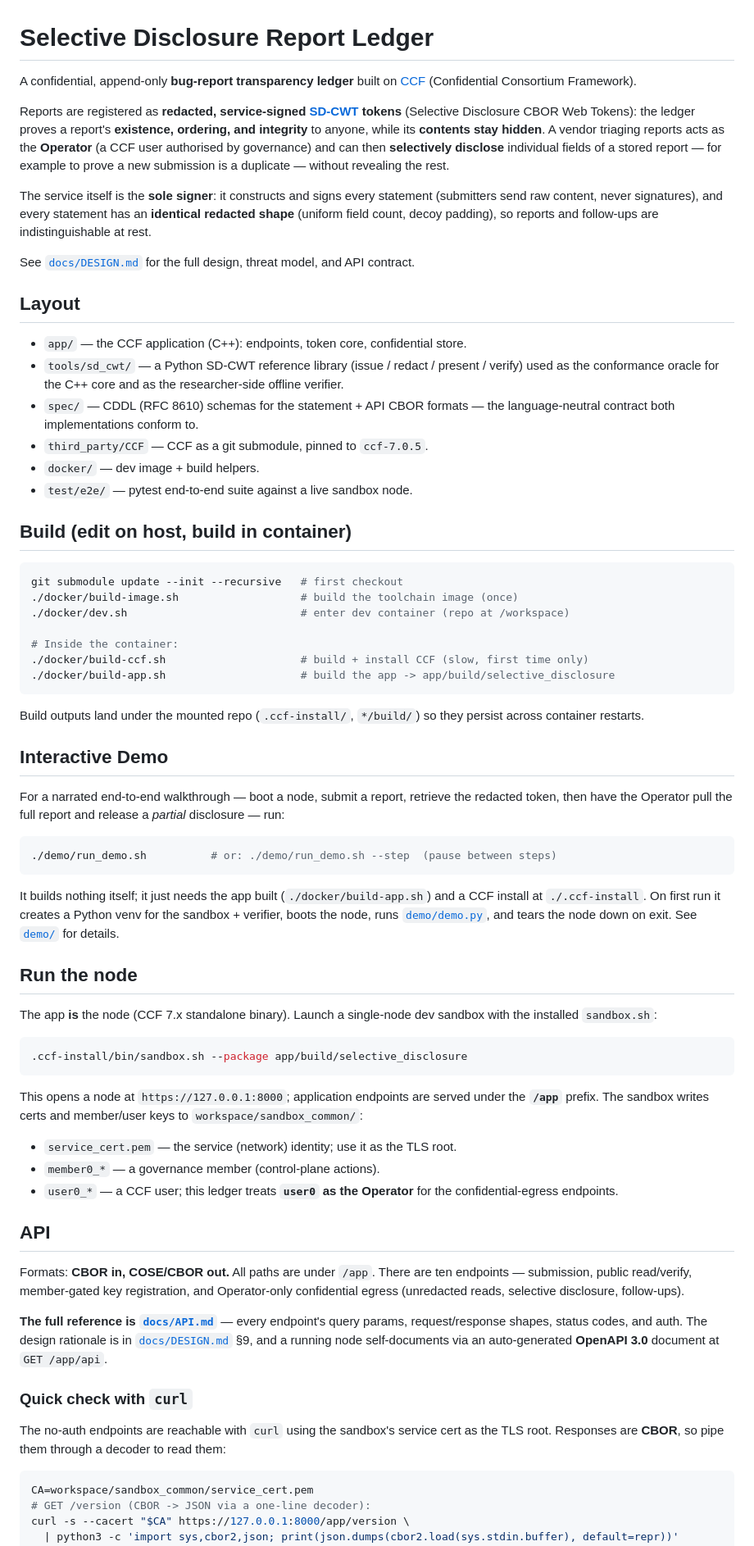
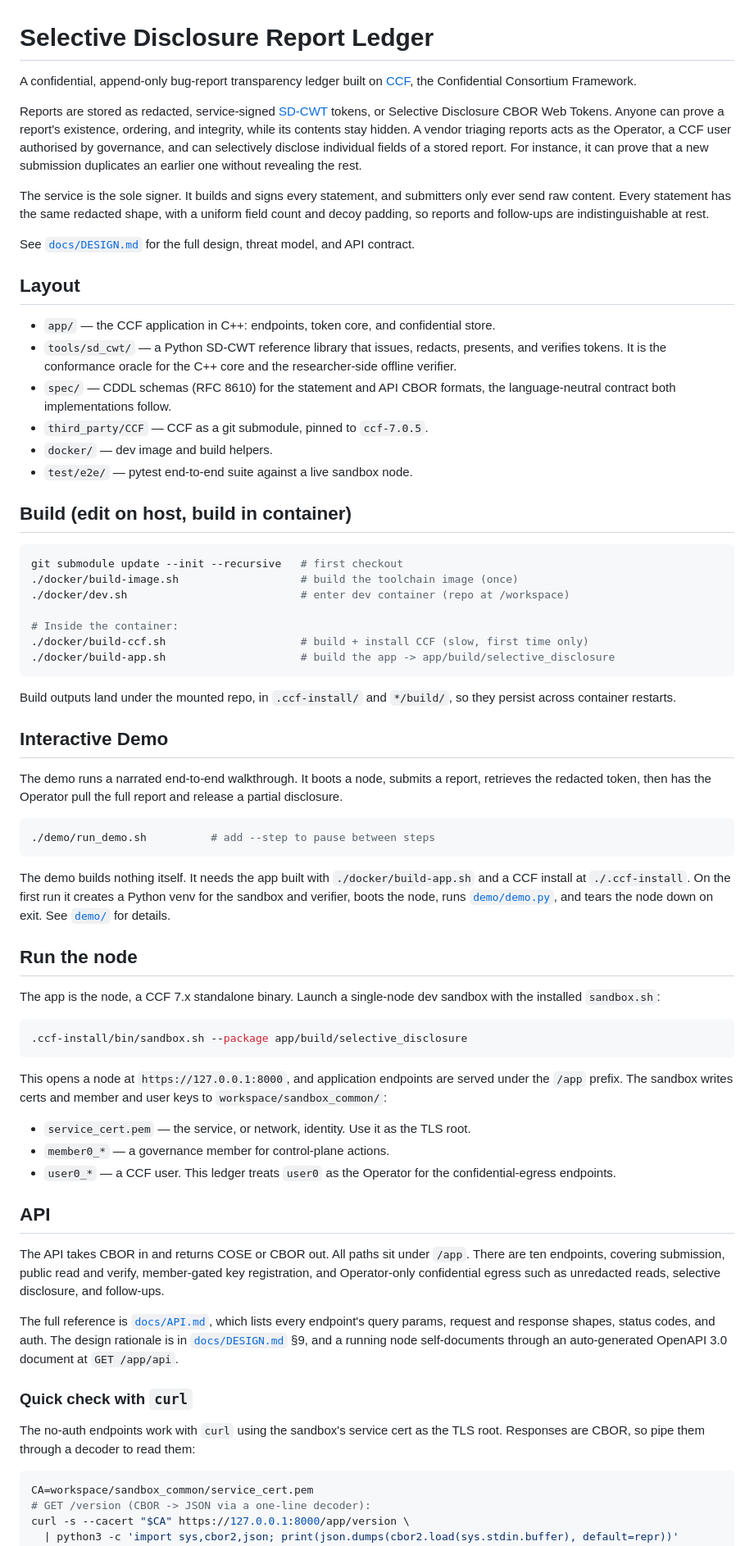
Before and after one commit to elkanatovey/selective-disclosure-app, a Markdown page: README.md, the part around one of its changes. Shown at 82% size. Drawn GitHub-style.

Commit message:
docs: rewrite README prose in a plainer, less templated style
Strip the AI-generated feel from the README: drop the mid-sentence parenthetical
asides, cut the em-dash connective tissue in prose, and remove the
bold-everything emphasis. Same content and commands, just clearer sentences.
Bullet-list term separators and code/comment parens are kept as normal.

Co-authored-by: Copilot <223556219+Copilot@users.noreply.github.com>

````diff
--- a/README.md
+++ b/README.md
@@ -1,34 +1,34 @@
 # Selective Disclosure Report Ledger
 
-A confidential, append-only **bug-report transparency ledger** built on
-[CCF](https://github.com/microsoft/CCF) (Confidential Consortium Framework).
+A confidential, append-only bug-report transparency ledger built on
+[CCF](https://github.com/microsoft/CCF), the Confidential Consortium Framework.
 
-Reports are registered as **redacted, service-signed
-[SD-CWT](https://datatracker.ietf.org/doc/draft-ietf-spice-sd-cwt/) tokens**
-(Selective Disclosure CBOR Web Tokens): the ledger proves a report's
-**existence, ordering, and integrity** to anyone, while its **contents stay
-hidden**. A vendor triaging reports acts as the **Operator** (a CCF user
-authorised by governance) and can then **selectively disclose** individual fields
-of a stored report — for example to prove a new submission is a duplicate —
-without revealing the rest.
+Reports are stored as redacted, service-signed
+[SD-CWT](https://datatracker.ietf.org/doc/draft-ietf-spice-sd-cwt/) tokens, or
+Selective Disclosure CBOR Web Tokens. Anyone can prove a report's existence,
+ordering, and integrity, while its contents stay hidden. A vendor triaging
+reports acts as the Operator, a CCF user authorised by governance, and can
+selectively disclose individual fields of a stored report. For instance, it can
+prove that a new submission duplicates an earlier one without revealing the rest.
 
-The service itself is the **sole signer**: it constructs and signs every
-statement (submitters send raw content, never signatures), and every statement
-has an **identical redacted shape** (uniform field count, decoy padding), so
-reports and follow-ups are indistinguishable at rest.
+The service is the sole signer. It builds and signs every statement, and
+submitters only ever send raw content. Every statement has the same redacted
+shape, with a uniform field count and decoy padding, so reports and follow-ups
+are indistinguishable at rest.
 
 See [`docs/DESIGN.md`](docs/DESIGN.md) for the full design, threat model, and
 API contract.
 
 ## Layout
-- `app/` — the CCF application (C++): endpoints, token core, confidential store.
-- `tools/sd_cwt/` — a Python SD-CWT reference library (issue / redact / present /
-  verify) used as the conformance oracle for the C++ core and as the
-  researcher-side offline verifier.
-- `spec/` — CDDL (RFC 8610) schemas for the statement + API CBOR formats — the
-  language-neutral contract both implementations conform to.
+- `app/` — the CCF application in C++: endpoints, token core, and confidential
+  store.
+- `tools/sd_cwt/` — a Python SD-CWT reference library that issues, redacts,
+  presents, and verifies tokens. It is the conformance oracle for the C++ core
+  and the researcher-side offline verifier.
+- `spec/` — CDDL schemas (RFC 8610) for the statement and API CBOR formats, the
+  language-neutral contract both implementations follow.
 - `third_party/CCF` — CCF as a git submodule, pinned to `ccf-7.0.5`.
-- `docker/` — dev image + build helpers.
+- `docker/` — dev image and build helpers.
 - `test/e2e/` — pytest end-to-end suite against a live sandbox node.
 
 ## Build (edit on host, build in container)
@@ -41,50 +41,50 @@ git submodule update --init --recursive   # first checkout
 ./docker/build-ccf.sh                     # build + install CCF (slow, first time only)
 ./docker/build-app.sh                     # build the app -> app/build/selective_disclosure
 ```
-Build outputs land under the mounted repo (`.ccf-install/`, `*/build/`) so they
-persist across container restarts.
+Build outputs land under the mounted repo, in `.ccf-install/` and `*/build/`, so
+they persist across container restarts.
 
 ## Interactive Demo
-For a narrated end-to-end walkthrough — boot a node, submit a report, retrieve
-the redacted token, then have the Operator pull the full report and release a
-*partial* disclosure — run:
+The demo runs a narrated end-to-end walkthrough. It boots a node, submits a
+report, retrieves the redacted token, then has the Operator pull the full report
+and release a partial disclosure.
 ```bash
-./demo/run_demo.sh          # or: ./demo/run_demo.sh --step  (pause between steps)
+./demo/run_demo.sh          # add --step to pause between steps
 ```
-It builds nothing itself; it just needs the app built (`./docker/build-app.sh`)
-and a CCF install at `./.ccf-install`. On first run it creates a Python venv for
-the sandbox + verifier, boots the node, runs [`demo/demo.py`](demo/demo.py), and
-tears the node down on exit. See [`demo/`](demo) for details.
+The demo builds nothing itself. It needs the app built with
+`./docker/build-app.sh` and a CCF install at `./.ccf-install`. On the first run
+it creates a Python venv for the sandbox and verifier, boots the node, runs
+[`demo/demo.py`](demo/demo.py), and tears the node down on exit. See
+[`demo/`](demo) for details.
 
 ## Run the node
-The app **is** the node (CCF 7.x standalone binary). Launch a single-node dev
+The app is the node, a CCF 7.x standalone binary. Launch a single-node dev
 sandbox with the installed `sandbox.sh`:
 ```bash
 .ccf-install/bin/sandbox.sh --package app/build/selective_disclosure
 ```
-This opens a node at `https://127.0.0.1:8000`; application endpoints are served
-under the **`/app`** prefix. The sandbox writes certs and member/user keys to
-`workspace/sandbox_common/`:
-- `service_cert.pem` — the service (network) identity; use it as the TLS root.
-- `member0_*` — a governance member (control-plane actions).
-- `user0_*` — a CCF user; this ledger treats **`user0` as the Operator** for the
+This opens a node at `https://127.0.0.1:8000`, and application endpoints are
+served under the `/app` prefix. The sandbox writes certs and member and user
+keys to `workspace/sandbox_common/`:
+- `service_cert.pem` — the service, or network, identity. Use it as the TLS root.
+- `member0_*` — a governance member for control-plane actions.
+- `user0_*` — a CCF user. This ledger treats `user0` as the Operator for the
   confidential-egress endpoints.
 
 ## API
-Formats: **CBOR in, COSE/CBOR out.** All paths are under `/app`. There are ten
-endpoints — submission, public read/verify, member-gated key registration, and
-Operator-only confidential egress (unredacted reads, selective disclosure,
-follow-ups).
+The API takes CBOR in and returns COSE or CBOR out. All paths sit under `/app`.
+There are ten endpoints, covering submission, public read and verify,
+member-gated key registration, and Operator-only confidential egress such as
+unredacted reads, selective disclosure, and follow-ups.
 
-**The full reference is [`docs/API.md`](docs/API.md)** — every endpoint's query
-params, request/response shapes, status codes, and auth. The design rationale is
-in [`docs/DESIGN.md`](docs/DESIGN.md) §9, and a running node self-documents via an
-auto-generated **OpenAPI 3.0** document at `GET /app/api`.
+The full reference is [`docs/API.md`](docs/API.md), which lists every endpoint's
+query params, request and response shapes, status codes, and auth. The design
+rationale is in [`docs/DESIGN.md`](docs/DESIGN.md) §9, and a running node
+self-documents through an auto-generated OpenAPI 3.0 document at `GET /app/api`.
 
 ### Quick check with `curl`
-The no-auth endpoints are reachable with `curl` using the sandbox's service cert
-as the TLS root. Responses are **CBOR**, so pipe them through a decoder to read
-them:
+The no-auth endpoints work with `curl` using the sandbox's service cert as the
+TLS root. Responses are CBOR, so pipe them through a decoder to read them:
 ```bash
 CA=workspace/sandbox_common/service_cert.pem
 # GET /version (CBOR -> JSON via a one-line decoder):
````
Also changed, not shown: other parts of README.md (+15 -14 lines).
